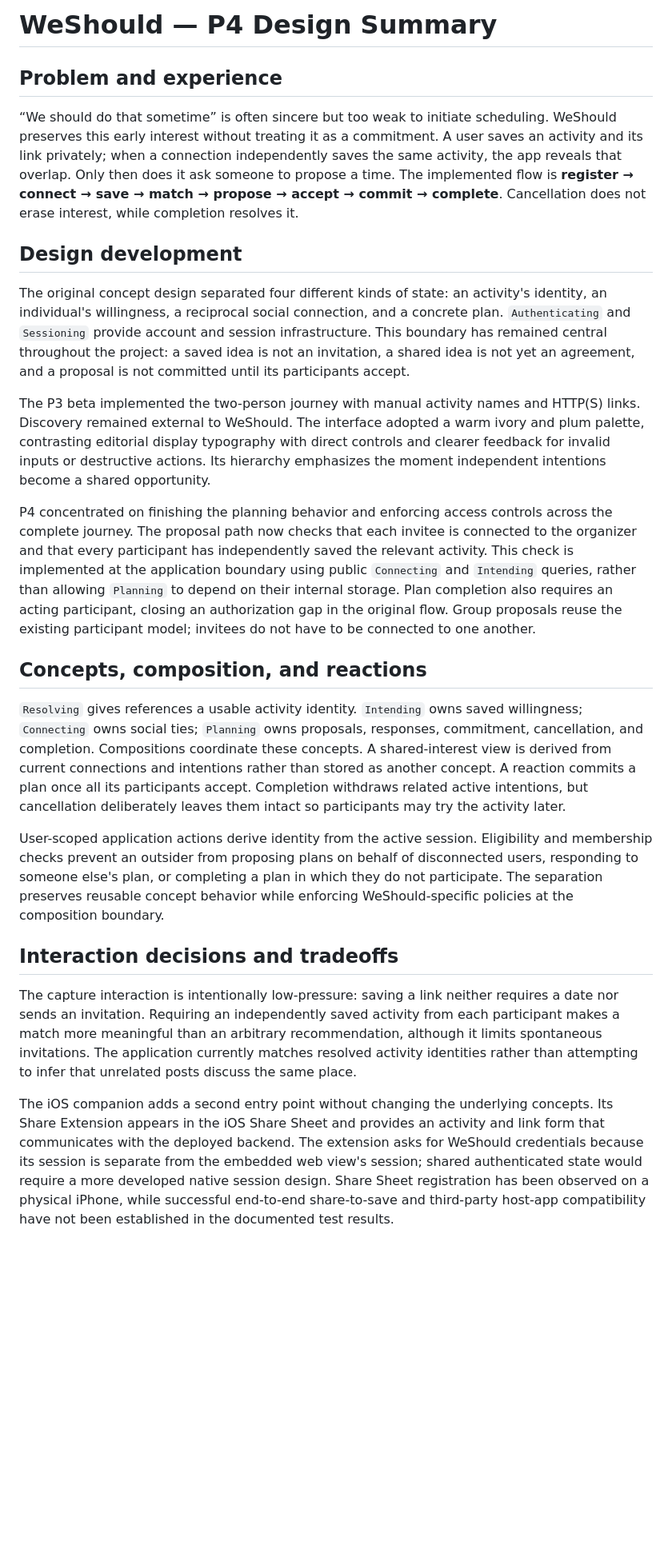
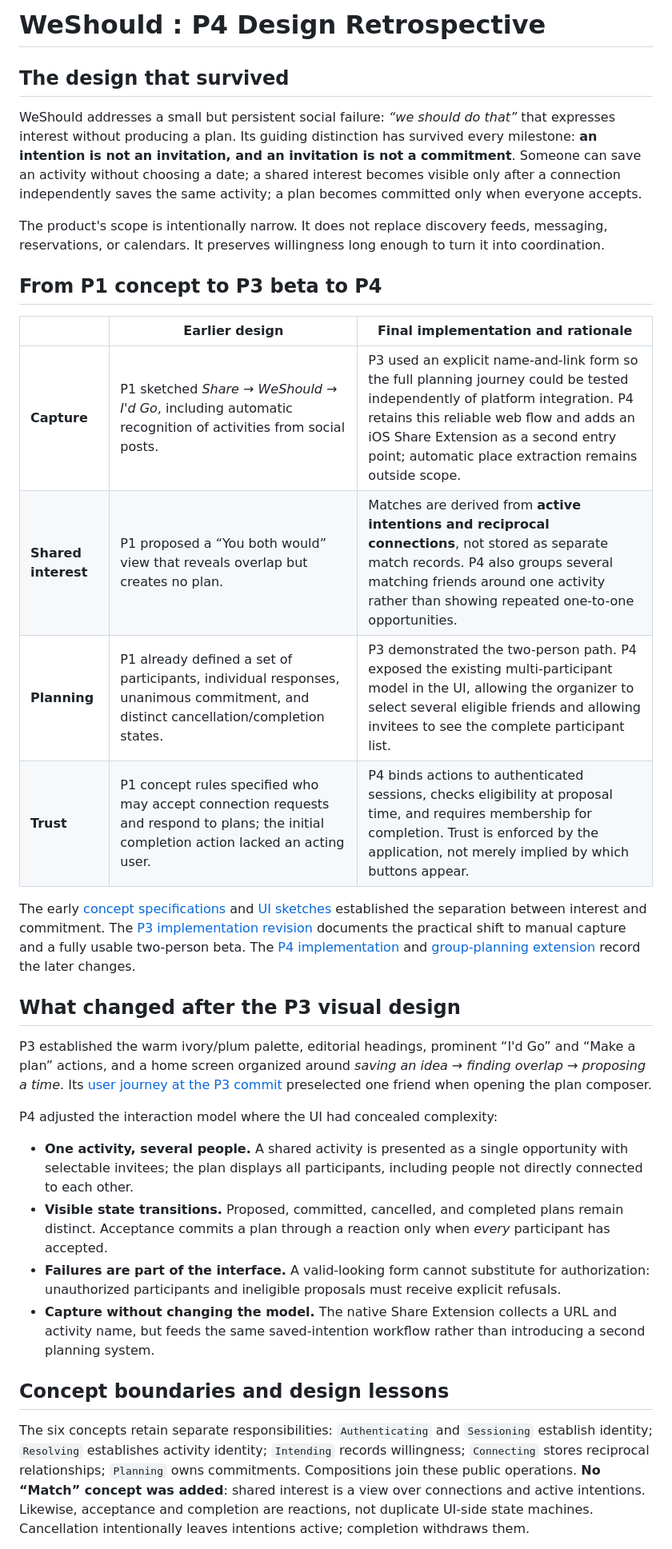
Before and after one commit to smin04/61040-personal-project, a Markdown page: design/p4-design-summary.md, the part around one of its changes. Shown at 80% size. GitHub-like rendering; blank space fills up the shorter version.

Commit message:
edit design summary

```diff
--- a/design/p4-design-summary.md
+++ b/design/p4-design-summary.md
@@ -1,26 +1,34 @@
-# WeShould — P4 Design Summary
+# WeShould : P4 Design Retrospective
 
-## Problem and experience
+## The design that survived
 
-“We should do that sometime” is often sincere but too weak to initiate scheduling. WeShould preserves this early interest without treating it as a commitment. A user saves an activity and its link privately; when a connection independently saves the same activity, the app reveals that overlap. Only then does it ask someone to propose a time. The implemented flow is **register → connect → save → match → propose → accept → commit → complete**. Cancellation does not erase interest, while completion resolves it.
+WeShould addresses a small but persistent social failure: *“we should do that”* that expresses interest without producing a plan. Its guiding distinction has survived every milestone: **an intention is not an invitation, and an invitation is not a commitment**. Someone can save an activity without choosing a date; a shared interest becomes visible only after a connection independently saves the same activity; a plan becomes committed only when everyone accepts.
 
-## Design development
+The product's scope is intentionally narrow. It does not replace discovery feeds, messaging, reservations, or calendars. It preserves willingness long enough to turn it into coordination.
 
-The original concept design separated four different kinds of state: an activity's identity, an individual's willingness, a reciprocal social connection, and a concrete plan. `Authenticating` and `Sessioning` provide account and session infrastructure. This boundary has remained central throughout the project: a saved idea is not an invitation, a shared idea is not yet an agreement, and a proposal is not committed until its participants accept.
+## From P1 concept to P3 beta to P4
 
-The P3 beta implemented the two-person journey with manual activity names and HTTP(S) links. Discovery remained external to WeShould. The interface adopted a warm ivory and plum palette, contrasting editorial display typography with direct controls and clearer feedback for invalid inputs or destructive actions. Its hierarchy emphasizes the moment independent intentions become a shared opportunity.
+| | Earlier design | Final implementation and rationale |
+|---|---|---|
+| **Capture** | P1 sketched *Share → WeShould → I'd Go*, including automatic recognition of activities from social posts. | P3 used an explicit name-and-link form so the full planning journey could be tested independently of platform integration. P4 retains this reliable web flow and adds an iOS Share Extension as a second entry point; automatic place extraction remains outside scope. |
+| **Shared interest** | P1 proposed a “You both would” view that reveals overlap but creates no plan. | Matches are derived from **active intentions and reciprocal connections**, not stored as separate match records. P4 also groups several matching friends around one activity rather than showing repeated one-to-one opportunities. |
+| **Planning** | P1 already defined a set of participants, individual responses, unanimous commitment, and distinct cancellation/completion states. | P3 demonstrated the two-person path. P4 exposed the existing multi-participant model in the UI, allowing the organizer to select several eligible friends and allowing invitees to see the complete participant list. |
+| **Trust** | P1 concept rules specified who may accept connection requests and respond to plans; the initial completion action lacked an acting user. | P4 binds actions to authenticated sessions, checks eligibility at proposal time, and requires membership for completion. Trust is enforced by the application, not merely implied by which buttons appear. |
 
-P4 concentrated on finishing the planning behavior and enforcing access controls across the complete journey. The proposal path now checks that each invitee is connected to the organizer and that every participant has independently saved the relevant activity. This check is implemented at the application boundary using public `Connecting` and `Intending` queries, rather than allowing `Planning` to depend on their internal storage. Plan completion also requires an acting participant, closing an authorization gap in the original flow. Group proposals reuse the existing participant model; invitees do not have to be connected to one another.
+The early [concept specifications](https://github.com/smin04/61040-personal-project/blob/85301a9048/design/concepts.md) and [UI sketches](https://github.com/smin04/61040-personal-project/commit/dd735a556e5a4c0450356acb88af6eef1fd14afa) established the separation between interest and commitment. The [P3 implementation revision](https://github.com/smin04/61040-personal-project/commit/d945cd6a449391f398624ef130ed813c9caa8ce7) documents the practical shift to manual capture and a fully usable two-person beta. The [P4 implementation](https://github.com/smin04/61040-personal-project/commit/5779cb1ef39e323410a02fba3fe0b85efc621433) and [group-planning extension](https://github.com/smin04/61040-personal-project/commit/27763c3cdeb5ff2bdaddaca23b1ba38ee6356126) record the later changes.
 
-## Concepts, composition, and reactions
+## What changed after the P3 visual design
 
-`Resolving` gives references a usable activity identity. `Intending` owns saved willingness; `Connecting` owns social ties; `Planning` owns proposals, responses, commitment, cancellation, and completion. Compositions coordinate these concepts. A shared-interest view is derived from current connections and intentions rather than stored as another concept. A reaction commits a plan once all its participants accept. Completion withdraws related active intentions, but cancellation deliberately leaves them intact so participants may try the activity later.
+P3 established the warm ivory/plum palette, editorial headings, prominent “I'd Go” and “Make a plan” actions, and a home screen organized around *saving an idea → finding overlap → proposing a time*. Its [user journey at the P3 commit](https://github.com/smin04/61040-personal-project/blob/d945cd6a449391f398624ef130ed813c9caa8ce7/design/p3-user-journey.md) preselected one friend when opening the plan composer.
 
-User-scoped application actions derive identity from the active session. Eligibility and membership checks prevent an outsider from proposing plans on behalf of disconnected users, responding to someone else's plan, or completing a plan in which they do not participate. The separation preserves reusable concept behavior while enforcing WeShould-specific policies at the composition boundary.
+P4 adjusted the interaction model where the UI had concealed complexity:
 
-## Interaction decisions and tradeoffs
+- **One activity, several people.** A shared activity is presented as a single opportunity with selectable invitees; the plan displays all participants, including people not directly connected to each other.
+- **Visible state transitions.** Proposed, committed, cancelled, and completed plans remain distinct. Acceptance commits a plan through a reaction only when *every* participant has accepted.
+- **Failures are part of the interface.** A valid-looking form cannot substitute for authorization: unauthorized participants and ineligible proposals must receive explicit refusals.
+- **Capture without changing the model.** The native Share Extension collects a URL and activity name, but feeds the same saved-intention workflow rather than introducing a second planning system.
 
-The capture interaction is intentionally low-pressure: saving a link neither requires a date nor sends an invitation. Requiring an independently saved activity from each participant makes a match more meaningful than an arbitrary recommendation, although it limits spontaneous invitations. The application currently matches resolved activity identities rather than attempting to infer that unrelated posts discuss the same place.
+## Concept boundaries and design lessons
 
-The iOS companion adds a second entry point without changing the underlying concepts. Its Share Extension appears in the iOS Share Sheet and provides an activity and link form that communicates with the deployed backend. The extension asks for WeShould credentials because its session is separate from the embedded web view's session; shared authenticated state would require a more developed native session design. Share Sheet registration has been observed on a physical iPhone, while successful end-to-end share-to-save and third-party host-app compatibility have not been established in the documented test results.
+The six concepts retain separate responsibilities: `Authenticating` and `Sessioning` establish identity; `Resolving` establishes activity identity; `Intending` records willingness; `Connecting` stores reciprocal relationships; `Planning` owns commitments. Compositions join these public operations. **No “Match” concept was added**: shared interest is a view over connections and active intentions. Likewise, acceptance and completion are reactions, not duplicate UI-side state machines. Cancellation intentionally leaves intentions active; completion withdraws them.
 
```
Also changed, not shown: other parts of design/p4-design-summary.md (+3 -5 lines).
